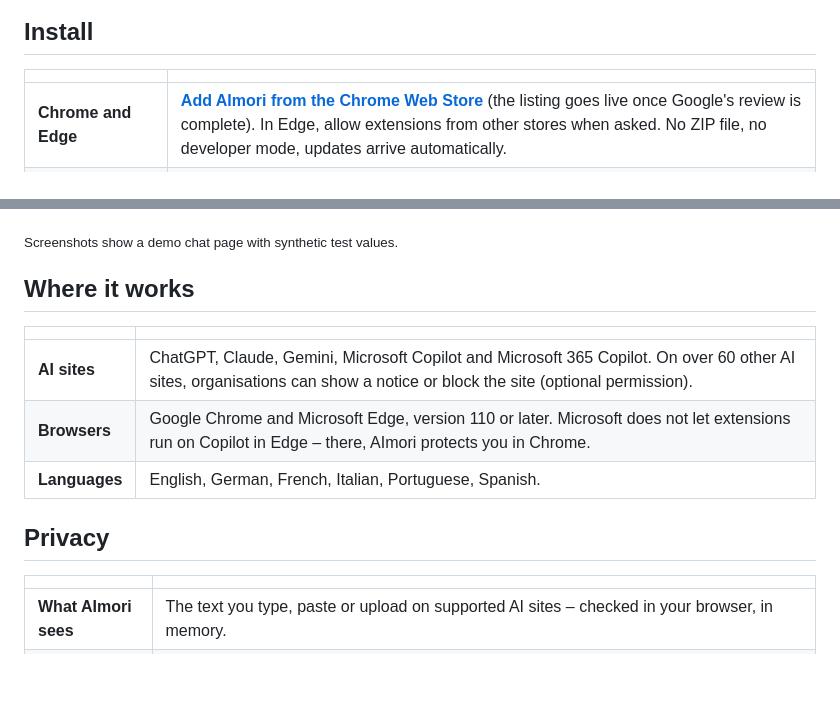
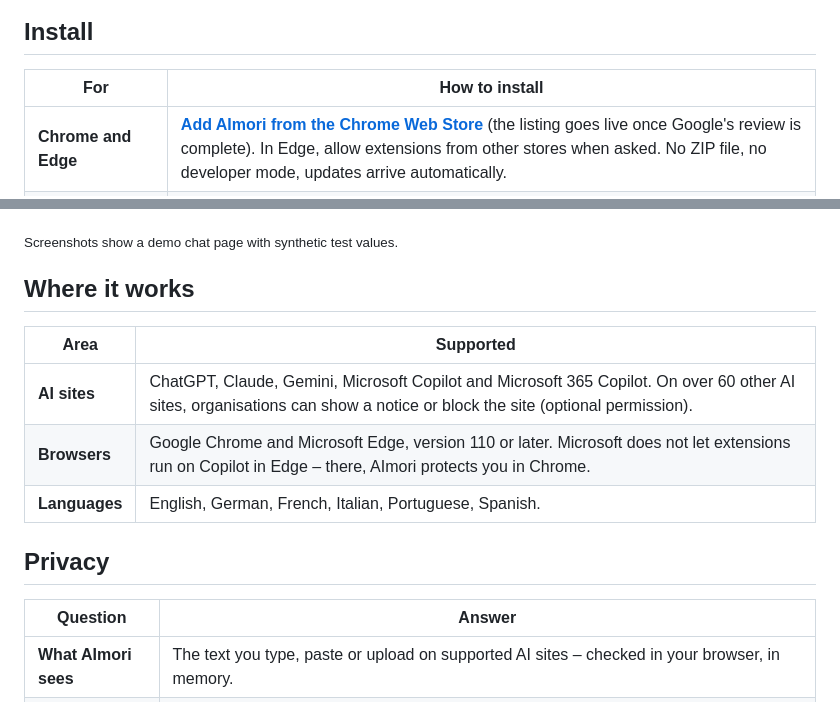
Before and after one commit to henrimedeiros/aimori, a Markdown page: README.md, 2 parts joined by grey strips. GitHub-like rendering; blank space fills up the shorter version.

Commit message:
README und LIESMICH: Tabellen mit Ueberschriften statt leerer Kopfzeile

```diff
--- a/README.md
+++ b/README.md
@@ -55,7 +55,7 @@ The AI writes the reminder with `[IBAN_1]` – and AImori shows you the answer w
 
 ## Install
 
-| | |
+| For | How to install |
 |---|---|
 | **Chrome and Edge** | [**Add AImori from the Chrome Web Store**](https://chromewebstore.google.com/detail/lefajbhockjgdhaohnacgaggfepianjh) (the listing goes live once Google's review is complete). In Edge, allow extensions from other stores when asked. No ZIP file, no developer mode, updates arrive automatically. |
 | **Organisations** | Force-install with the extension ID `lefajbhockjgdhaohnacgaggfepianjh` via Group Policy, Intune or the registry, see [for organisations](#for-organisations). |
@@ -135,7 +135,7 @@ flowchart LR
 
 ## Where it works
 
-| | |
+| Area | Supported |
 |---|---|
 | **AI sites** | ChatGPT, Claude, Gemini, Microsoft Copilot and Microsoft 365 Copilot. On over 60 other AI sites, organisations can show a notice or block the site (optional permission). |
 | **Browsers** | Google Chrome and Microsoft Edge, version 110 or later. Microsoft does not let extensions run on Copilot in Edge – there, AImori protects you in Chrome. |
@@ -143,7 +143,7 @@ flowchart LR
 
 ## Privacy
 
-| | |
+| Question | Answer |
 |---|---|
 | **What AImori sees** | The text you type, paste or upload on supported AI sites – checked in your browser, in memory. |
 | **What it stores** | Your settings and daily counters (site, data category, decision) for 90 days. Never your text, the values it found or file names. |
```
Also changed, not shown: LIESMICH.md (+3 -3 lines).
